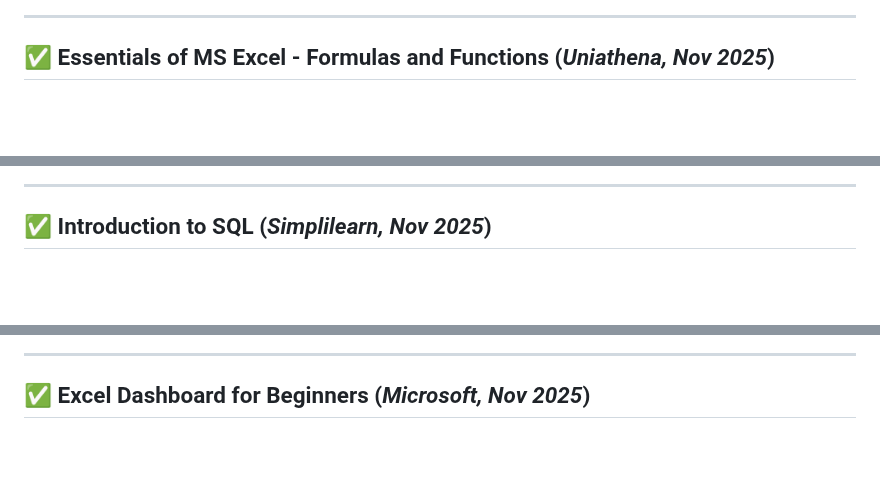
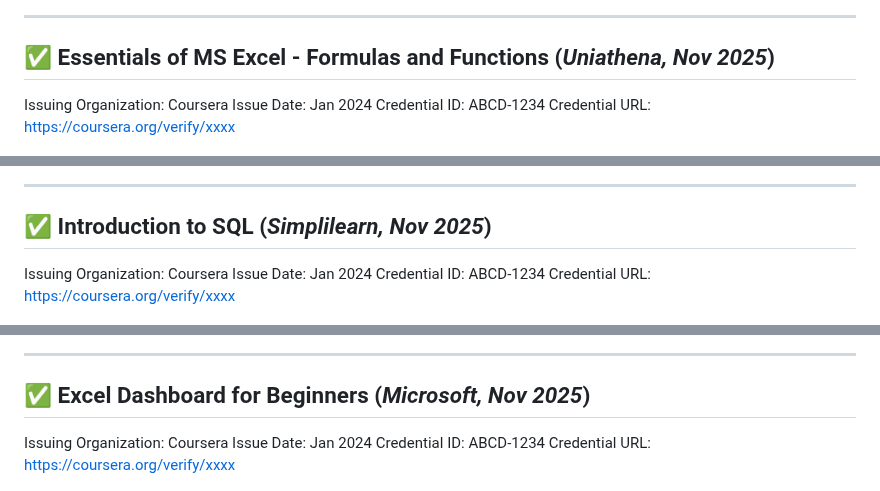
Before and after one commit to rajeevgit8055hub/Verified-Digital-Credentials, a Markdown page: README.md, 3 parts joined by grey strips. GitHub-like rendering; blank space fills up the shorter version.

```diff
--- a/README.md
+++ b/README.md
@@ -251,11 +279,21 @@ By the end of the course, I was able to **design secure, efficient, and automate
 
 ## <span id="essential-excel">✅ Essentials of MS Excel - Formulas and Functions (*Uniathena, Nov 2025*)</span>
 
+Issuing Organization: Coursera
+Issue Date: Jan 2024
+Credential ID: ABCD-1234
+Credential URL: https://coursera.org/verify/xxxx
+
 ![Essentials of MS Excel certification](Essentials%20Excel.png)
 
 ---
 
 ## <span id="introduction-sql">✅ Introduction to SQL (*Simplilearn, Nov 2025*)</span>
+
+Issuing Organization: Coursera
+Issue Date: Jan 2024
+Credential ID: ABCD-1234
+Credential URL: https://coursera.org/verify/xxxx
 
 ![Introduction to SQL certification](Introduction%20SQL.png)
 
@@ -263,6 +301,11 @@ By the end of the course, I was able to **design secure, efficient, and automate
 
 ## <span id="excel-dashboard">✅ Excel Dashboard for Beginners (*Microsoft, Nov 2025*)</span>
 
+Issuing Organization: Coursera
+Issue Date: Jan 2024
+Credential ID: ABCD-1234
+Credential URL: https://coursera.org/verify/xxxx
+
 ![Excel Dashboard for Beginners certification](Excel%20Dashboard.png)
 
 ---
```
Also changed, not shown: other parts of README.md (+74 -0 lines).
